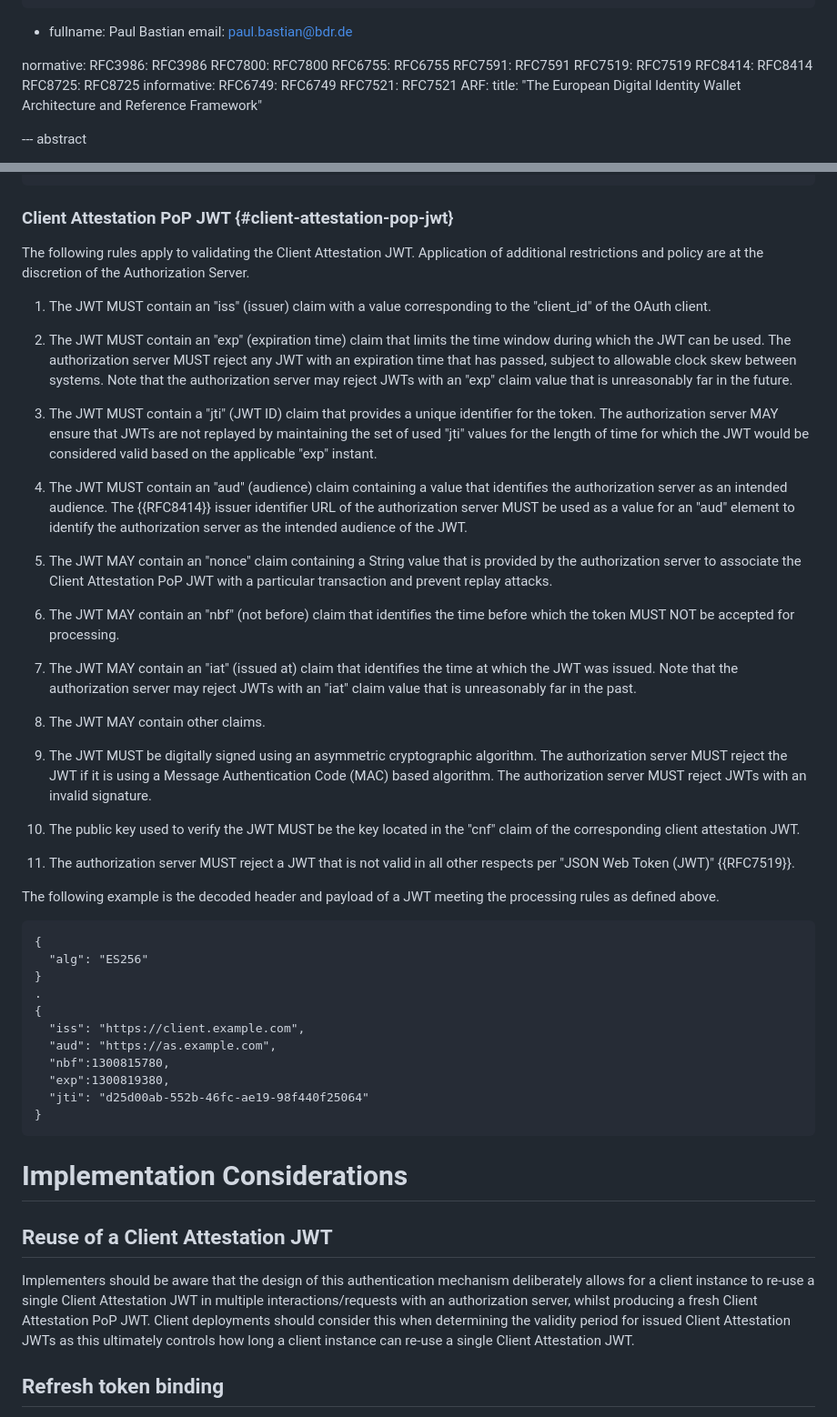
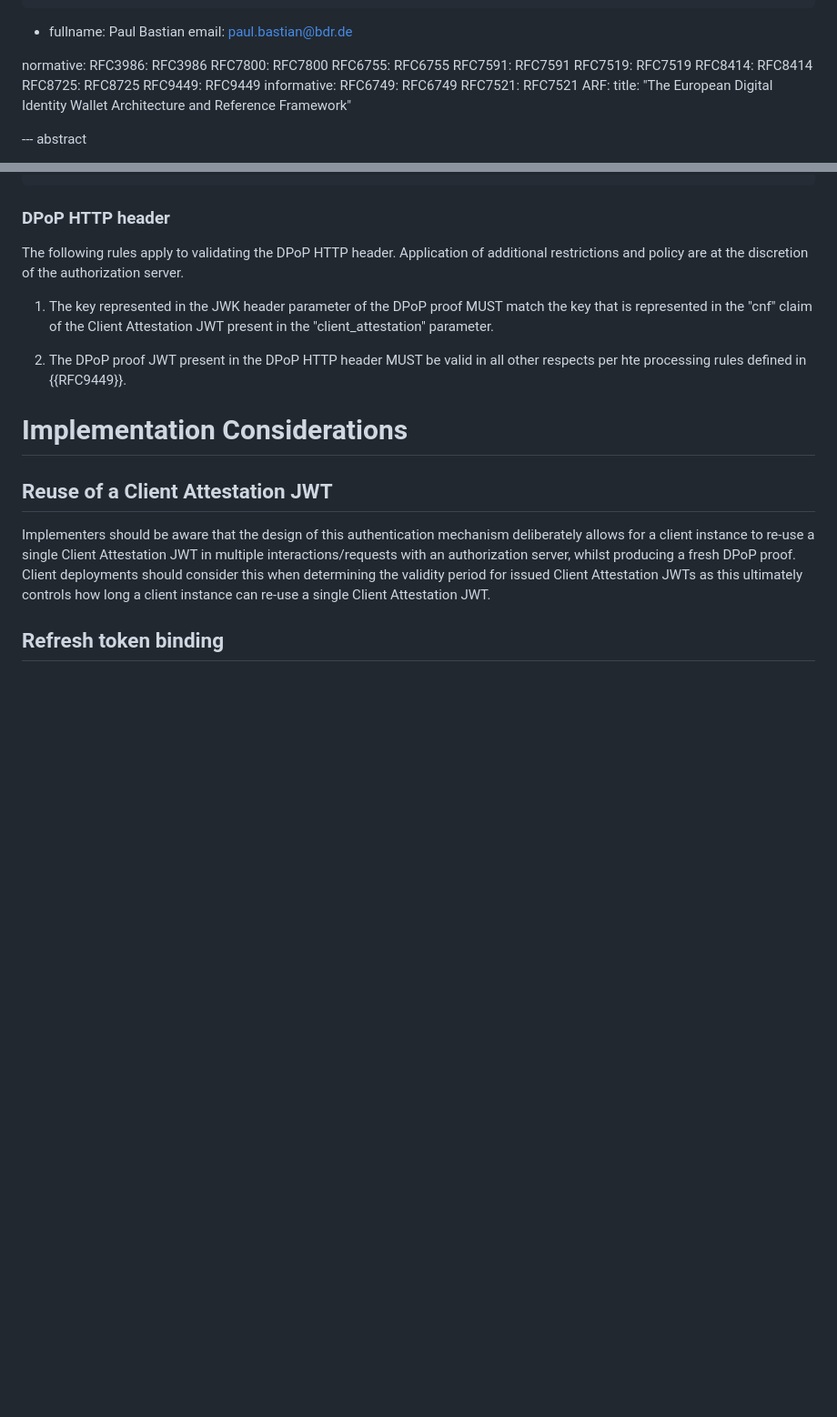
Before and after one commit to oauth-wg/draft-ietf-oauth-attestation-based-client-auth, a Markdown page: draft-ietf-oauth-attestation-based-client-auth.md, 2 parts joined by grey strips. Shown at 91% size. GitHub-like rendering; blank space fills up the shorter version.

```diff
--- a/draft-ietf-oauth-attestation-based-client-auth.md
+++ b/draft-ietf-oauth-attestation-based-client-auth.md
@@ -29,6 +29,7 @@ normative:
   RFC7519: RFC7519
   RFC8414: RFC8414
   RFC8725: RFC8725
+  RFC9449: RFC9449
 informative:
   RFC6749: RFC6749
   RFC7521: RFC7521
@@ -190,53 +184,19 @@ The following example is the decoded header and payload of a JWT meeting the pro
 }
 ~~~
 
-### Client Attestation PoP JWT {#client-attestation-pop-jwt}
+### DPoP HTTP header
 
-The following rules apply to validating the Client Attestation JWT. Application of additional restrictions and policy are at the discretion of the Authorization Server.
+The following rules apply to validating the DPoP HTTP header. Application of additional restrictions and policy are at the discretion of the authorization server.
 
-1. The JWT MUST contain an "iss" (issuer) claim with a value corresponding to the "client_id" of the OAuth client.
+1. The key represented in the JWK header parameter of the DPoP proof MUST match the key that is represented in the "cnf" claim of the Client Attestation JWT present in the "client_attestation" parameter.
 
-2. The JWT MUST contain an "exp" (expiration time) claim that limits the time window during which the JWT can be used.  The authorization server MUST reject any JWT with an expiration time that has passed, subject to allowable clock skew between systems.  Note that the authorization server may reject JWTs with an "exp" claim value that is unreasonably far in the future.
-
-3. The JWT MUST contain a "jti" (JWT ID) claim that provides a unique identifier for the token.  The authorization server MAY ensure that JWTs are not replayed by maintaining the set of used "jti" values for the length of time for which the JWT would be considered valid based on the applicable "exp" instant.
-
-4. The JWT MUST contain an "aud" (audience) claim containing a value that identifies the authorization server as an intended audience. The {{RFC8414}} issuer identifier URL of the authorization server MUST be used as a value for an "aud" element to identify the authorization server as the intended audience of the JWT.
-
-5. The JWT MAY contain an "nonce" claim containing a String value that is provided by the authorization server to associate the Client Attestation PoP JWT with a particular transaction and prevent replay attacks.
-
-6. The JWT MAY contain an "nbf" (not before) claim that identifies the time before which the token MUST NOT be accepted for processing.
-
-7. The JWT MAY contain an "iat" (issued at) claim that identifies the time at which the JWT was issued.  Note that the authorization server may reject JWTs with an "iat" claim value that is unreasonably far in the past.
-
-8. The JWT MAY contain other claims.
-
-9. The JWT MUST be digitally signed using an asymmetric cryptographic algorithm. The authorization server MUST reject the JWT if it is using a Message Authentication Code (MAC) based algorithm. The authorization server MUST reject JWTs with an invalid signature.
-
-10. The public key used to verify the JWT MUST be the key located in the "cnf" claim of the corresponding client attestation JWT.
-
-11. The authorization server MUST reject a JWT that is not valid in all other respects per "JSON Web Token (JWT)" {{RFC7519}}.
-
-The following example is the decoded header and payload of a JWT meeting the processing rules as defined above.
-
-~~~
-{
-  "alg": "ES256"
-}
-.
-{
-  "iss": "https://client.example.com",
-  "aud": "https://as.example.com",
-  "nbf":1300815780,
-  "exp":1300819380,
-  "jti": "d25d00ab-552b-46fc-ae19-98f440f25064"
-}
-~~~
+2. The DPoP proof JWT present in the DPoP HTTP header MUST be valid in all other respects per hte processing rules defined in {{RFC9449}}.
 
 # Implementation Considerations
 
 ## Reuse of a Client Attestation JWT
 
-Implementers should be aware that the design of this authentication mechanism deliberately allows for a client instance to re-use a single Client Attestation JWT in multiple interactions/requests with an authorization server, whilst producing a fresh Client Attestation PoP JWT. Client deployments should consider this when determining the validity period for issued Client Attestation JWTs as this ultimately controls how long a client instance can re-use a single Client Attestation JWT.
+Implementers should be aware that the design of this authentication mechanism deliberately allows for a client instance to re-use a single Client Attestation JWT in multiple interactions/requests with an authorization server, whilst producing a fresh DPoP proof. Client deployments should consider this when determining the validity period for issued Client Attestation JWTs as this ultimately controls how long a client instance can re-use a single Client Attestation JWT.
 
 ## Refresh token binding
 
```
Also changed, not shown: other parts of draft-ietf-oauth-attestation-based-client-auth.md (+11 -28 lines).
